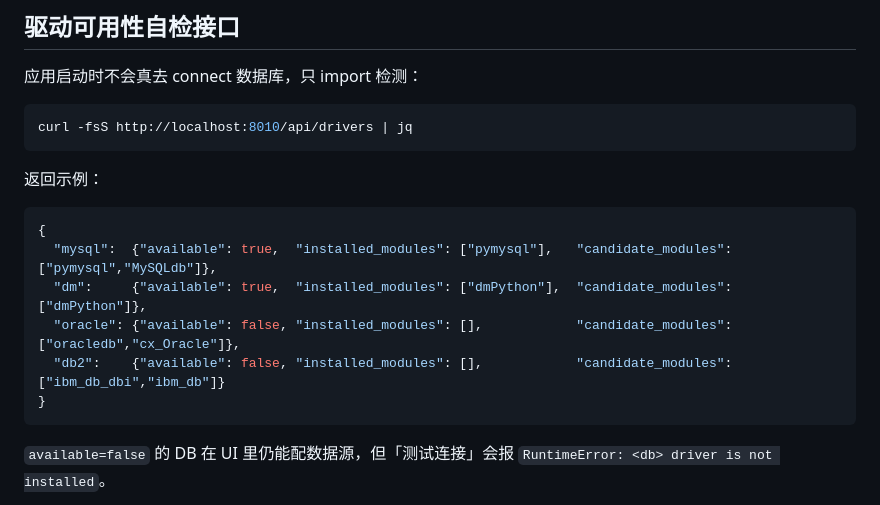
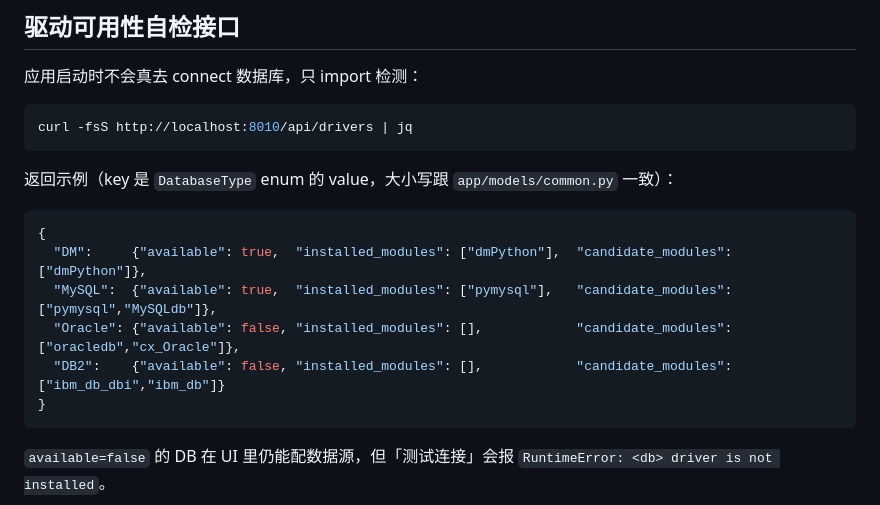
Before and after one commit to allen-answer/DataOpsStudio, a Markdown page: docs/DRIVER_MATRIX.md, the part around the change. GitHub-like rendering.

````diff
--- a/docs/DRIVER_MATRIX.md
+++ b/docs/DRIVER_MATRIX.md
@@ -193,13 +193,13 @@ DataOpsStudio-win-offline-X.Y.Z.zip
 curl -fsS http://localhost:8010/api/drivers | jq
 ```
 
-返回示例：
+返回示例（key 是 `DatabaseType` enum 的 value，大小写跟 `app/models/common.py` 一致）：
 ```json
 {
-  "mysql":  {"available": true,  "installed_modules": ["pymysql"],   "candidate_modules": ["pymysql","MySQLdb"]},
-  "dm":     {"available": true,  "installed_modules": ["dmPython"],  "candidate_modules": ["dmPython"]},
-  "oracle": {"available": false, "installed_modules": [],            "candidate_modules": ["oracledb","cx_Oracle"]},
-  "db2":    {"available": false, "installed_modules": [],            "candidate_modules": ["ibm_db_dbi","ibm_db"]}
+  "DM":     {"available": true,  "installed_modules": ["dmPython"],  "candidate_modules": ["dmPython"]},
+  "MySQL":  {"available": true,  "installed_modules": ["pymysql"],   "candidate_modules": ["pymysql","MySQLdb"]},
+  "Oracle": {"available": false, "installed_modules": [],            "candidate_modules": ["oracledb","cx_Oracle"]},
+  "DB2":    {"available": false, "installed_modules": [],            "candidate_modules": ["ibm_db_dbi","ibm_db"]}
 }
 ```
 
````
Also changed, not shown: docs/ROADMAP.md (+5 -2 lines).
